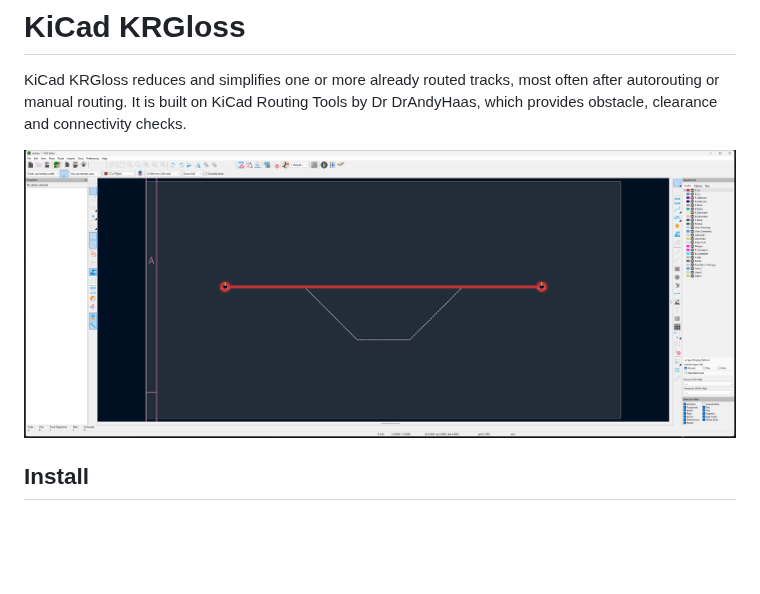
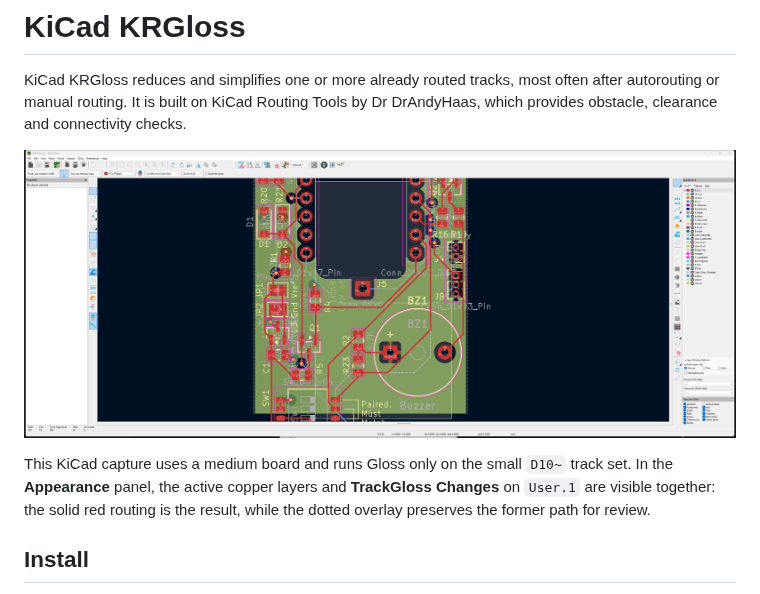
Before and after one commit to fca1/kicad_krt_gloss, a Markdown page: README.md, the part around the change. GitHub-like rendering; pictures changed too: docs/assets/kicad-user1-reductions.png; blank space fills up the shorter version.

Commit message:
docs: show medium-board gloss overlay

```diff
--- a/README.md
+++ b/README.md
@@ -5,6 +5,11 @@ often after autorouting or manual routing. It is built on KiCad Routing Tools
 by Dr DrAndyHaas, which provides obstacle, clearance and connectivity checks.
 
 ![KiCad PCB Editor: the TrackGloss Changes overlay on User.1 shows the former dotted detour and the final shortened track.](docs/assets/kicad-user1-reductions.png)
+
+This KiCad capture uses a medium board and runs Gloss only on the small
+`D10~` track set. In the **Appearance** panel, the active copper layers and
+**TrackGloss Changes** on `User.1` are visible together: the solid red routing
+is the result, while the dotted overlay preserves the former path for review.
 
 ## Install
 
```
